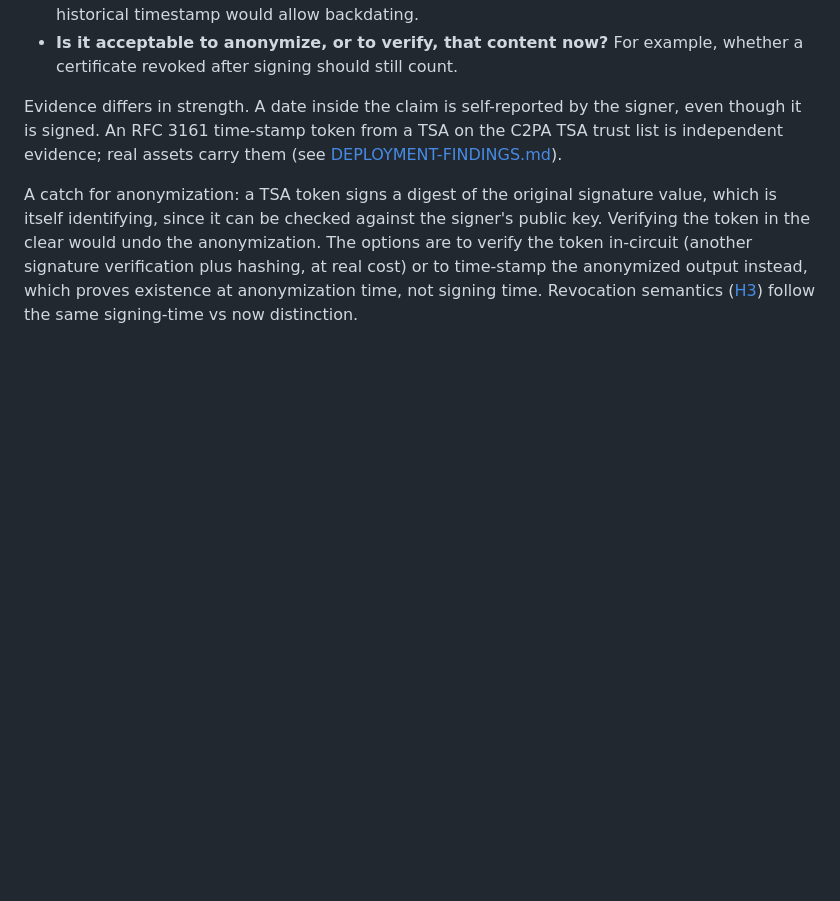
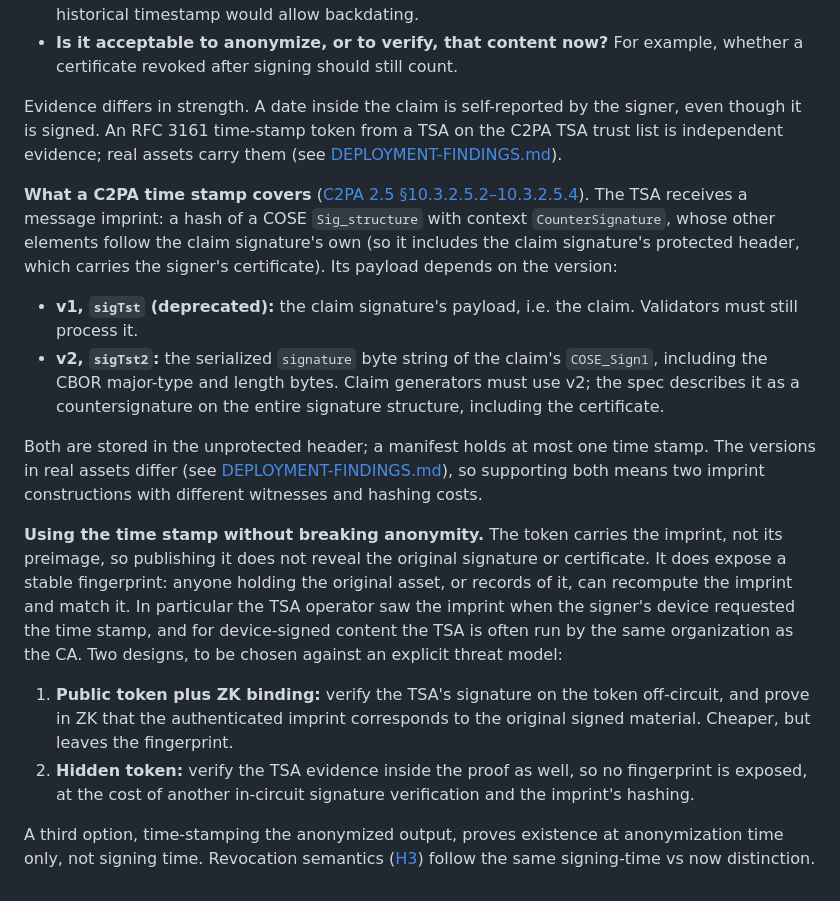
Before and after one commit to christianpaquin/c2pa-signer-privacy, a Markdown page: zk-proofs/ARCHITECTURE-DECISIONS.md, the part around the change. Rendered like a GitHub page; blank space fills up the shorter version.

```diff
--- a/zk-proofs/ARCHITECTURE-DECISIONS.md
+++ b/zk-proofs/ARCHITECTURE-DECISIONS.md
@@ -122,4 +122,16 @@ The circuit checks the signer certificate's validity against a timestamp. Which
 
 Evidence differs in strength. A date inside the claim is self-reported by the signer, even though it is signed. An RFC 3161 time-stamp token from a TSA on the C2PA TSA trust list is independent evidence; real assets carry them (see [DEPLOYMENT-FINDINGS.md](DEPLOYMENT-FINDINGS.md#time-stamping)).
 
-A catch for anonymization: a TSA token signs a digest of the original signature value, which is itself identifying, since it can be checked against the signer's public key. Verifying the token in the clear would undo the anonymization. The options are to verify the token in-circuit (another signature verification plus hashing, at real cost) or to time-stamp the anonymized output instead, which proves existence at anonymization time, not signing time. Revocation semantics ([H3](README.md#h3-revocation)) follow the same signing-time vs now distinction.
+**What a C2PA time stamp covers** ([C2PA 2.5 §10.3.2.5.2–10.3.2.5.4](https://spec.c2pa.org/specifications/specifications/2.5/specs/C2PA_Specification.html#_choosing_the_payload)). The TSA receives a message imprint: a hash of a COSE `Sig_structure` with context `CounterSignature`, whose other elements follow the claim signature's own (so it includes the claim signature's protected header, which carries the signer's certificate). Its payload depends on the version:
+
+- **v1, `sigTst` (deprecated):** the claim signature's payload, i.e. the claim. Validators must still process it.
+- **v2, `sigTst2`:** the serialized `signature` byte string of the claim's `COSE_Sign1`, including the CBOR major-type and length bytes. Claim generators must use v2; the spec describes it as a countersignature on the entire signature structure, including the certificate.
+
+Both are stored in the unprotected header; a manifest holds at most one time stamp. The versions in real assets differ (see [DEPLOYMENT-FINDINGS.md](DEPLOYMENT-FINDINGS.md#time-stamping)), so supporting both means two imprint constructions with different witnesses and hashing costs.
+
+**Using the time stamp without breaking anonymity.** The token carries the imprint, not its preimage, so publishing it does not reveal the original signature or certificate. It does expose a stable fingerprint: anyone holding the original asset, or records of it, can recompute the imprint and match it. In particular the TSA operator saw the imprint when the signer's device requested the time stamp, and for device-signed content the TSA is often run by the same organization as the CA. Two designs, to be chosen against an explicit threat model:
+
+1. **Public token plus ZK binding:** verify the TSA's signature on the token off-circuit, and prove in ZK that the authenticated imprint corresponds to the original signed material. Cheaper, but leaves the fingerprint.
+2. **Hidden token:** verify the TSA evidence inside the proof as well, so no fingerprint is exposed, at the cost of another in-circuit signature verification and the imprint's hashing.
+
+A third option, time-stamping the anonymized output, proves existence at anonymization time only, not signing time. Revocation semantics ([H3](README.md#h3-revocation)) follow the same signing-time vs now distinction.
```
Also changed, not shown: zk-proofs/DEPLOYMENT-FINDINGS.md (+8 -0 lines), zk-proofs/README.md (+3 -3 lines).
